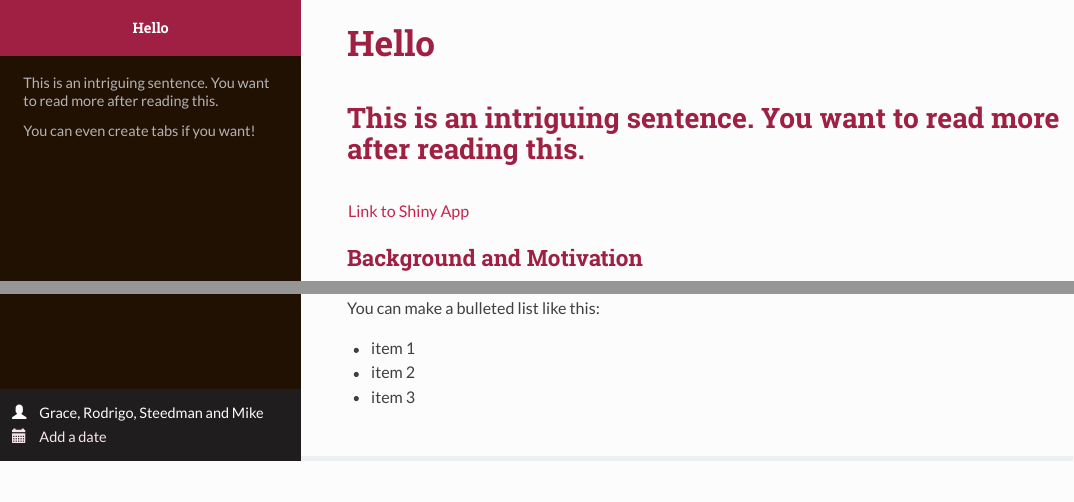
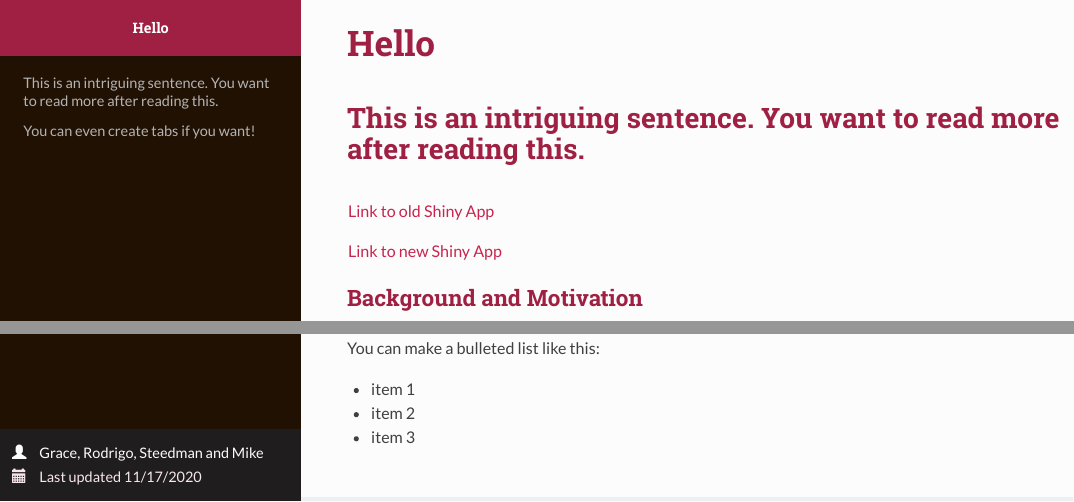
Before and after one commit to stat231-f20/Blog-Data-For-Good, an R Markdown document (index.Rmd): the page in a window 1100 px wide, from its top, and a second part further down, joined at a grey line. The pictures show the output file index.html that the author committed with the source, opened offline.

Commit message:
added link to old shiny app

```diff
--- a/index.Rmd
+++ b/index.Rmd
@@ -1,7 +1,7 @@
 ---
 title: "Hello"
 author: "Grace, Rodrigo, Steedman and Mike"
-date: "Add a date"
+date: "Last updated 11/17/2020"
 output:
   rmdformats::readthedown:
     thumbnails: false
@@ -16,7 +16,9 @@ library(rmdformats)
 
 # This is an intriguing sentence. You want to read more after reading this.
 
-[Link to Shiny App](https://sjenkins23.shinyapps.io/Metro_Areas/?_ga=2.21772920.2139815388.1605468268-618769786.1599849958)
+[Link to old Shiny App](https://sjenkins23.shinyapps.io/metro_areas_1/?_ga=2.259223753.2139815388.1605468268-618769786.1599849958)
+
+[Link to new Shiny App](https://sjenkins23.shinyapps.io/Metro_Areas/?_ga=2.21772920.2139815388.1605468268-618769786.1599849958)
 
 ## Background and Motivation
 
```
Also changed, not shown: index.html.
